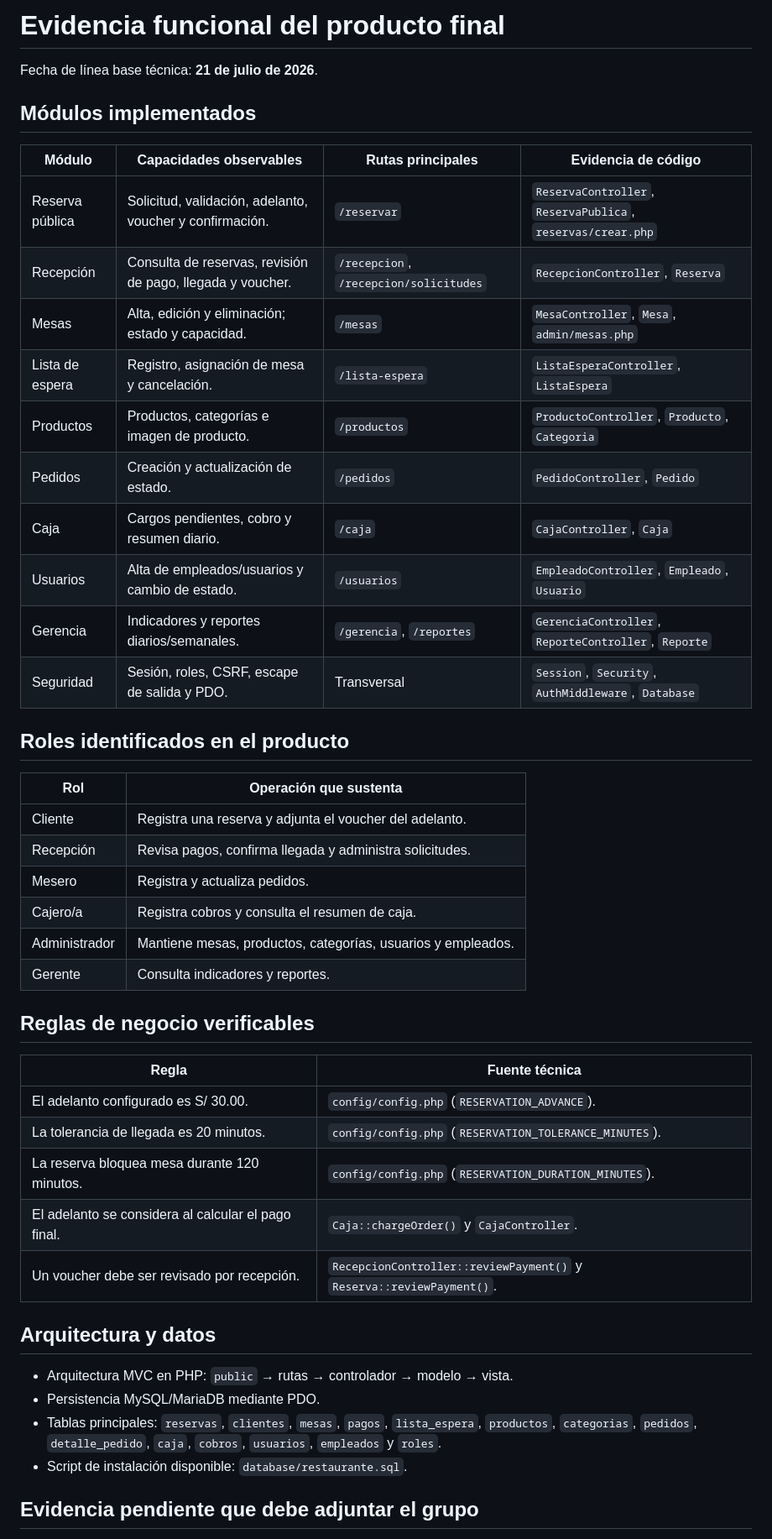
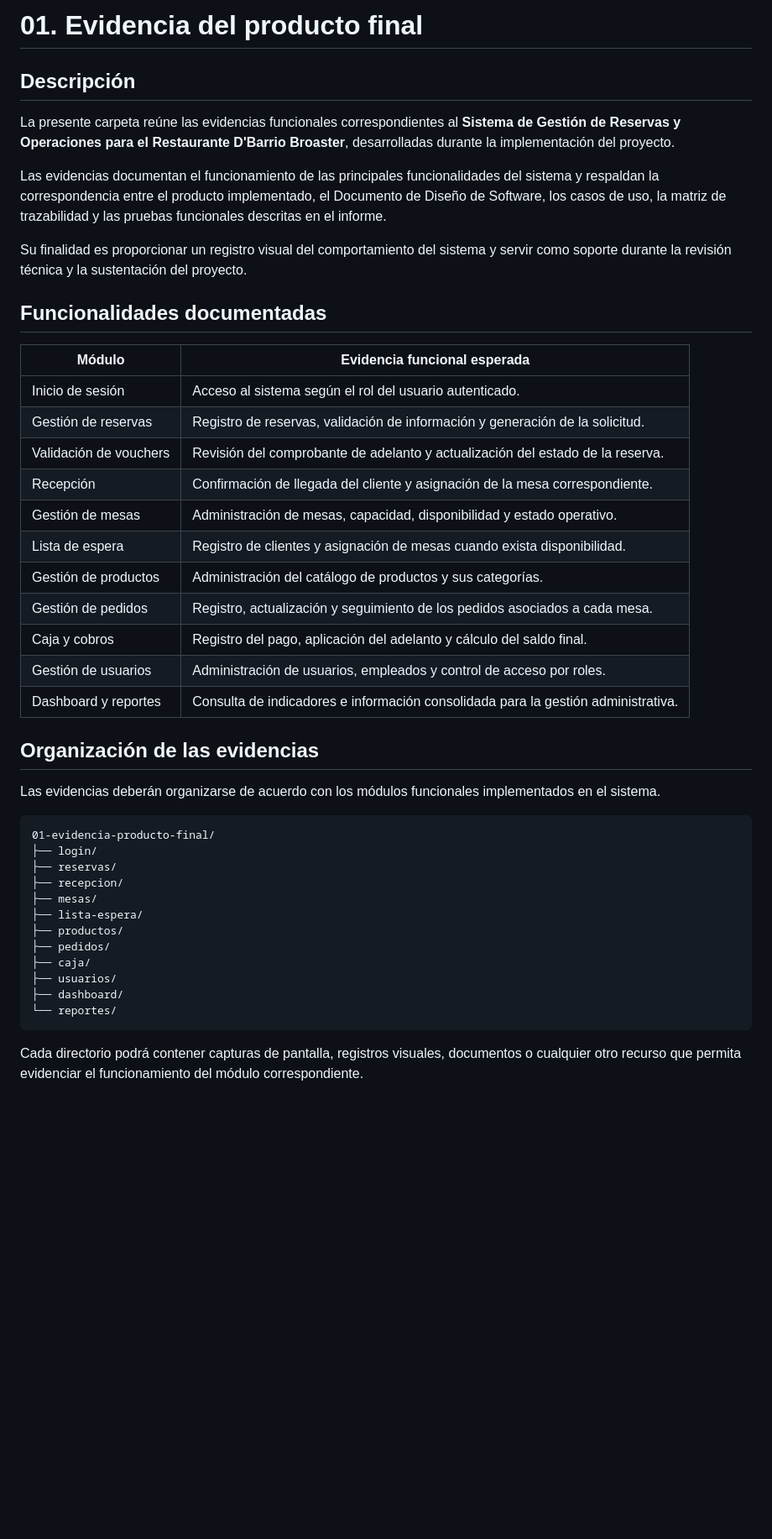
Before and after one commit to JhonatanFC/final-mds, a Markdown page: docs/entrega/01-evidencia-producto-final.md, the part around one of its changes. Shown at 84% size. Rendered like a GitHub page; blank space fills up the shorter version.

````diff
--- a/docs/entrega/01-evidencia-producto-final.md
+++ b/docs/entrega/01-evidencia-producto-final.md
@@ -1,49 +1,47 @@
-# Evidencia funcional del producto final
+# 01. Evidencia del producto final
 
-Fecha de línea base técnica: **21 de julio de 2026**.
+## Descripción
 
-## Módulos implementados
+La presente carpeta reúne las evidencias funcionales correspondientes al **Sistema de Gestión de Reservas y Operaciones para el Restaurante D'Barrio Broaster**, desarrolladas durante la implementación del proyecto.
 
-| Módulo | Capacidades observables | Rutas principales | Evidencia de código |
-|---|---|---|---|
-| Reserva pública | Solicitud, validación, adelanto, voucher y confirmación. | `/reservar` | `ReservaController`, `ReservaPublica`, `reservas/crear.php` |
-| Recepción | Consulta de reservas, revisión de pago, llegada y voucher. | `/recepcion`, `/recepcion/solicitudes` | `RecepcionController`, `Reserva` |
-| Mesas | Alta, edición y eliminación; estado y capacidad. | `/mesas` | `MesaController`, `Mesa`, `admin/mesas.php` |
-| Lista de espera | Registro, asignación de mesa y cancelación. | `/lista-espera` | `ListaEsperaController`, `ListaEspera` |
-| Productos | Productos, categorías e imagen de producto. | `/productos` | `ProductoController`, `Producto`, `Categoria` |
-| Pedidos | Creación y actualización de estado. | `/pedidos` | `PedidoController`, `Pedido` |
-| Caja | Cargos pendientes, cobro y resumen diario. | `/caja` | `CajaController`, `Caja` |
-| Usuarios | Alta de empleados/usuarios y cambio de estado. | `/usuarios` | `EmpleadoController`, `Empleado`, `Usuario` |
-| Gerencia | Indicadores y reportes diarios/semanales. | `/gerencia`, `/reportes` | `GerenciaController`, `ReporteController`, `Reporte` |
-| Seguridad | Sesión, roles, CSRF, escape de salida y PDO. | Transversal | `Session`, `Security`, `AuthMiddleware`, `Database` |
+Las evidencias documentan el funcionamiento de las principales funcionalidades del sistema y respaldan la correspondencia entre el producto implementado, el Documento de Diseño de Software, los casos de uso, la matriz de trazabilidad y las pruebas funcionales descritas en el informe.
 
-## Roles identificados en el producto
+Su finalidad es proporcionar un registro visual del comportamiento del sistema y servir como soporte durante la revisión técnica y la sustentación del proyecto.
 
-| Rol | Operación que sustenta |
-|---|---|
-| Cliente | Registra una reserva y adjunta el voucher del adelanto. |
-| Recepción | Revisa pagos, confirma llegada y administra solicitudes. |
-| Mesero | Registra y actualiza pedidos. |
-| Cajero/a | Registra cobros y consulta el resumen de caja. |
-| Administrador | Mantiene mesas, productos, categorías, usuarios y empleados. |
-| Gerente | Consulta indicadores y reportes. |
+## Funcionalidades documentadas
 
-## Reglas de negocio verificables
+| Módulo | Evidencia funcional esperada |
+|---------|------------------------------|
+| Inicio de sesión | Acceso al sistema según el rol del usuario autenticado. |
+| Gestión de reservas | Registro de reservas, validación de información y generación de la solicitud. |
+| Validación de vouchers | Revisión del comprobante de adelanto y actualización del estado de la reserva. |
+| Recepción | Confirmación de llegada del cliente y asignación de la mesa correspondiente. |
+| Gestión de mesas | Administración de mesas, capacidad, disponibilidad y estado operativo. |
+| Lista de espera | Registro de clientes y asignación de mesas cuando exista disponibilidad. |
+| Gestión de productos | Administración del catálogo de productos y sus categorías. |
+| Gestión de pedidos | Registro, actualización y seguimiento de los pedidos asociados a cada mesa. |
+| Caja y cobros | Registro del pago, aplicación del adelanto y cálculo del saldo final. |
+| Gestión de usuarios | Administración de usuarios, empleados y control de acceso por roles. |
+| Dashboard y reportes | Consulta de indicadores e información consolidada para la gestión administrativa. |
 
-| Regla | Fuente técnica |
-|---|---|
-| El adelanto configurado es S/ 30.00. | `config/config.php` (`RESERVATION_ADVANCE`). |
-| La tolerancia de llegada es 20 minutos. | `config/config.php` (`RESERVATION_TOLERANCE_MINUTES`). |
-| La reserva bloquea mesa durante 120 minutos. | `config/config.php` (`RESERVATION_DURATION_MINUTES`). |
-| El adelanto se considera al calcular el pago final. | `Caja::chargeOrder()` y `CajaController`. |
-| Un voucher debe ser revisado por recepción. | `RecepcionController::reviewPayment()` y `Reserva::reviewPayment()`. |
+## Organización de las evidencias
 
-## Arquitectura y datos
+Las evidencias deberán organizarse de acuerdo con los módulos funcionales implementados en el sistema.
 
-- Arquitectura MVC en PHP: `public` → rutas → controlador → modelo → vista.
-- Persistencia MySQL/MariaDB mediante PDO.
-- Tablas principales: `reservas`, `clientes`, `mesas`, `pagos`, `lista_espera`, `productos`, `categorias`, `pedidos`, `detalle_pedido`, `caja`, `cobros`, `usuarios`, `empleados` y `roles`.
-- Script de instalación disponible: `database/restaurante.sql`.
+```text
+01-evidencia-producto-final/
+├── login/
+├── reservas/
+├── recepcion/
+├── mesas/
+├── lista-espera/
+├── productos/
+├── pedidos/
+├── caja/
+├── usuarios/
+├── dashboard/
+└── reportes/
+```
 
-## Evidencia pendiente que debe adjuntar el grupo
+Cada directorio podrá contener capturas de pantalla, registros visuales, documentos o cualquier otro recurso que permita evidenciar el funcionamiento del módulo correspondiente.
 
````
Also changed, not shown: other parts of docs/entrega/01-evidencia-producto-final.md (+25 -4 lines).
